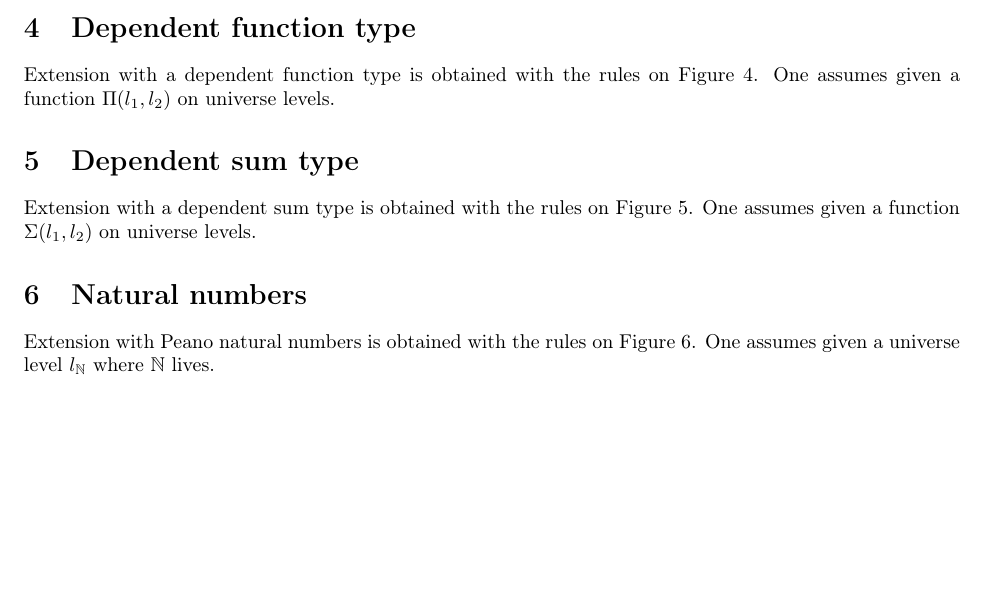
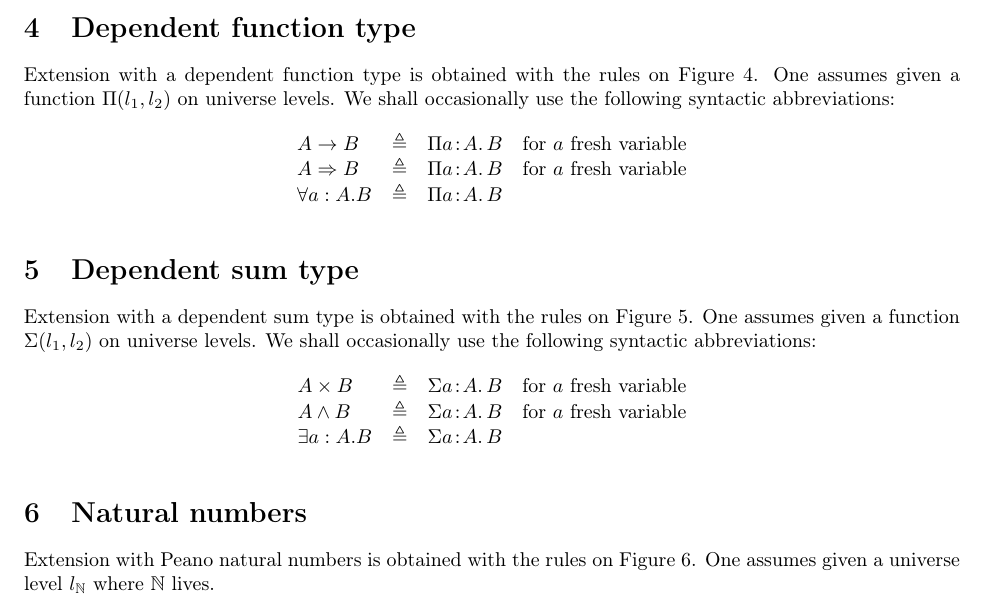
Before and after one commit to tabareau/lmfi_hott, a LaTeX document (ITT.tex): part of page 1 of 6, cut so that both start at the same text, the shorter picture padded with empty space. Compiled offline with pdfLaTeX.

Commit message:
Adding abbreviations.

```diff
--- a/ITT.tex
+++ b/ITT.tex
@@ -12,6 +12,7 @@
   {\shortstack{$#2$ \\ \mbox{}\\
                    \mbox{}\hrulefill\mbox{}\\ \mbox{}\\ $#3$} \; \raisebox{2.5ex}{$\;\mbox{$#1$}$}}
 \newcommand{\Sub}[3]{#1[#3/#2]}
+\newcommand{\defeq}{\triangleq}
 
 \newcommand{\Type}{\mathsf{Type}}
 \newcommand{\Set}{\mathsf{Set}}
@@ -243,7 +244,14 @@ $
 
 Extension with a dependent function type is obtained with the rules on
 Figure~\ref{fig:prodtypetheory}. One assumes given a function
-$\prodsort{l_1}{l_2}$ on universe levels.
+$\prodsort{l_1}{l_2}$ on universe levels. We shall occasionally use the following syntactic abbreviations:
+$$
+\begin{array}{lcll}
+A \rightarrow B & \defeq & \mkprod{a}{A}{B} & \mbox{for $a$ fresh variable}\\
+A \Rightarrow B & \defeq & \mkprod{a}{A}{B} & \mbox{for $a$ fresh variable}\\
+\forall a:A. B & \defeq & \mkprod{a}{A}{B}\\
+\end{array}
+$$
 
 \begin{figure*}
 \centerline{ \framebox{$
@@ -315,9 +323,17 @@ $
 
 \section{Dependent sum type}
 
-Extension with a dependent sum type is obtained with the rules on Figure~\ref{fig:sigmatypetheory}.
-One assumes given a function
-$\sigsort{l_1}{l_2}$ on universe levels.
+Extension with a dependent sum type is obtained with the rules on
+Figure~\ref{fig:sigmatypetheory}. One assumes given a function
+$\sigsort{l_1}{l_2}$ on universe levels. We shall occasionally use
+the following syntactic abbreviations:
+$$
+\begin{array}{lcll}
+A \times B & \defeq & \mksig{a}{A}{B} & \mbox{for $a$ fresh variable}\\
+A \wedge B & \defeq & \mksig{a}{A}{B} & \mbox{for $a$ fresh variable}\\
+\exists a:A. B & \defeq & \mksig{a}{A}{B}\\
+\end{array}
+$$
 
 \begin{figure*}
 \centerline{\framebox{$
```
Also changed, not shown: ITT.pdf.
